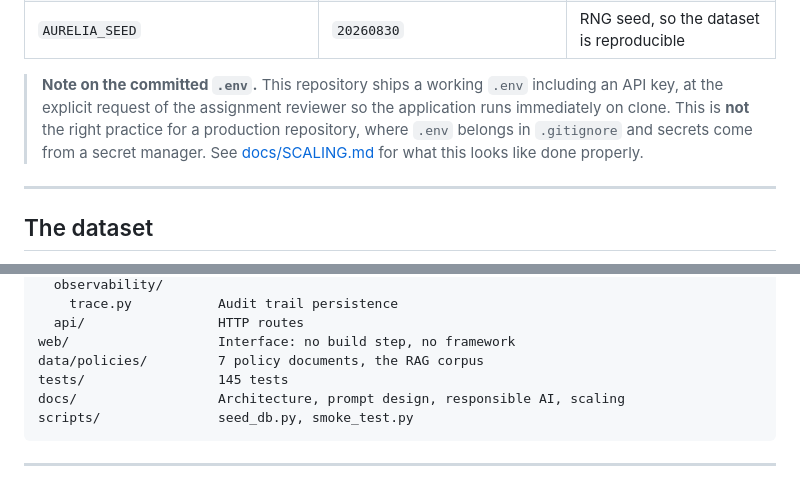
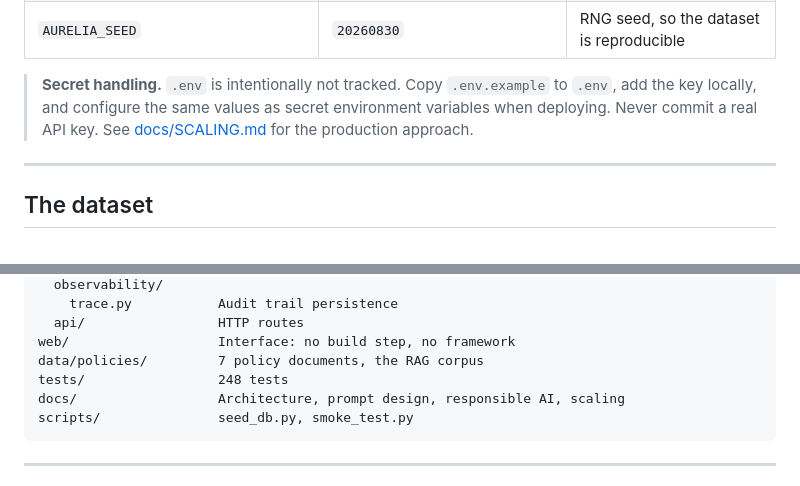
Before and after one commit to MeghanaGoud0024/Aurelia-shopping-chatbot, a Markdown page: README.md, 2 parts joined by grey strips. Rendered like a GitHub page.

````diff
--- a/README.md
+++ b/README.md
@@ -130,7 +174,7 @@ Every setting is an environment variable prefixed `AURELIA_`, with a working def
 | `AURELIA_DATABASE_URL` | `sqlite:///./data/aurelia.db` | Any SQLAlchemy URL; PostgreSQL works unchanged |
 | `AURELIA_SEED` | `20260830` | RNG seed, so the dataset is reproducible |
 
-> **Note on the committed `.env`.** This repository ships a working `.env` including an API key, at the explicit request of the assignment reviewer so the application runs immediately on clone. This is **not** the right practice for a production repository, where `.env` belongs in `.gitignore` and secrets come from a secret manager. See [docs/SCALING.md](docs/SCALING.md#secrets-and-configuration) for what this looks like done properly.
+> **Secret handling.** `.env` is intentionally not tracked. Copy `.env.example` to `.env`, add the key locally, and configure the same values as secret environment variables when deploying. Never commit a real API key. See [docs/SCALING.md](docs/SCALING.md#secrets-and-configuration) for the production approach.
 
 ---
 
@@ -317,7 +361,7 @@ app/
   api/                 HTTP routes
 web/                   Interface: no build step, no framework
 data/policies/         7 policy documents, the RAG corpus
-tests/                 145 tests
+tests/                 248 tests
 docs/                  Architecture, prompt design, responsible AI, scaling
 scripts/               seed_db.py, smoke_test.py
 ```
````
Also changed, not shown: other parts of README.md (+47 -3 lines).
